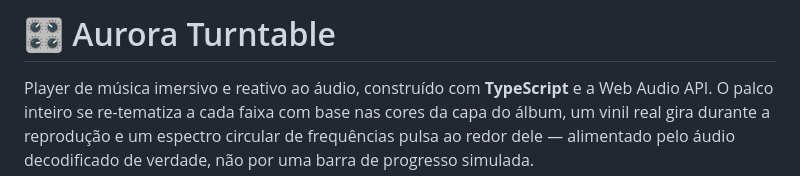
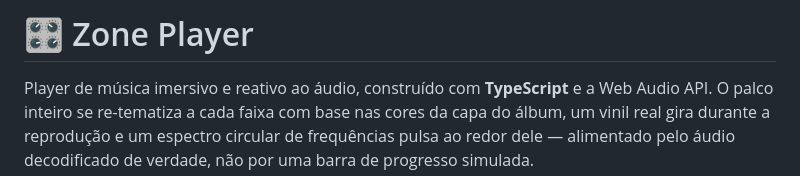
Before and after one commit to Sanabre3/M.MusicPlayer, a Markdown page: README.md, the part around the change. Drawn GitHub-style.

```diff
--- a/README.md
+++ b/README.md
@@ -1,4 +1,4 @@
-# 🎛️ Aurora Turntable
+# 🎛️ Zone Player
 
 Player de música imersivo e reativo ao áudio, construído com **TypeScript** e a Web Audio API. O palco inteiro se re-tematiza a cada faixa com base nas cores da capa do álbum, um vinil real gira durante a reprodução e um espectro circular de frequências pulsa ao redor dele — alimentado pelo áudio decodificado de verdade, não por uma barra de progresso simulada.
 
```
